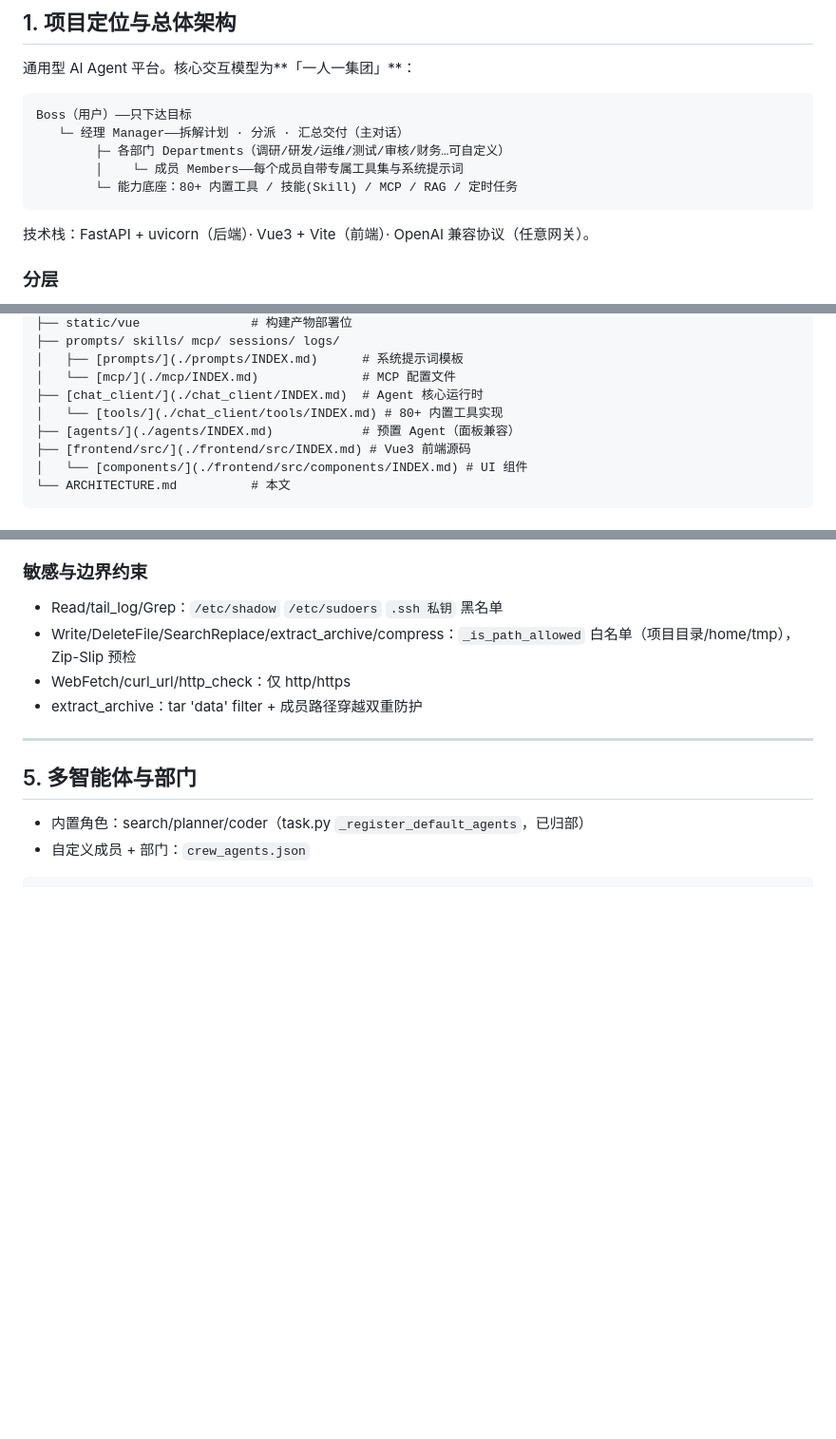
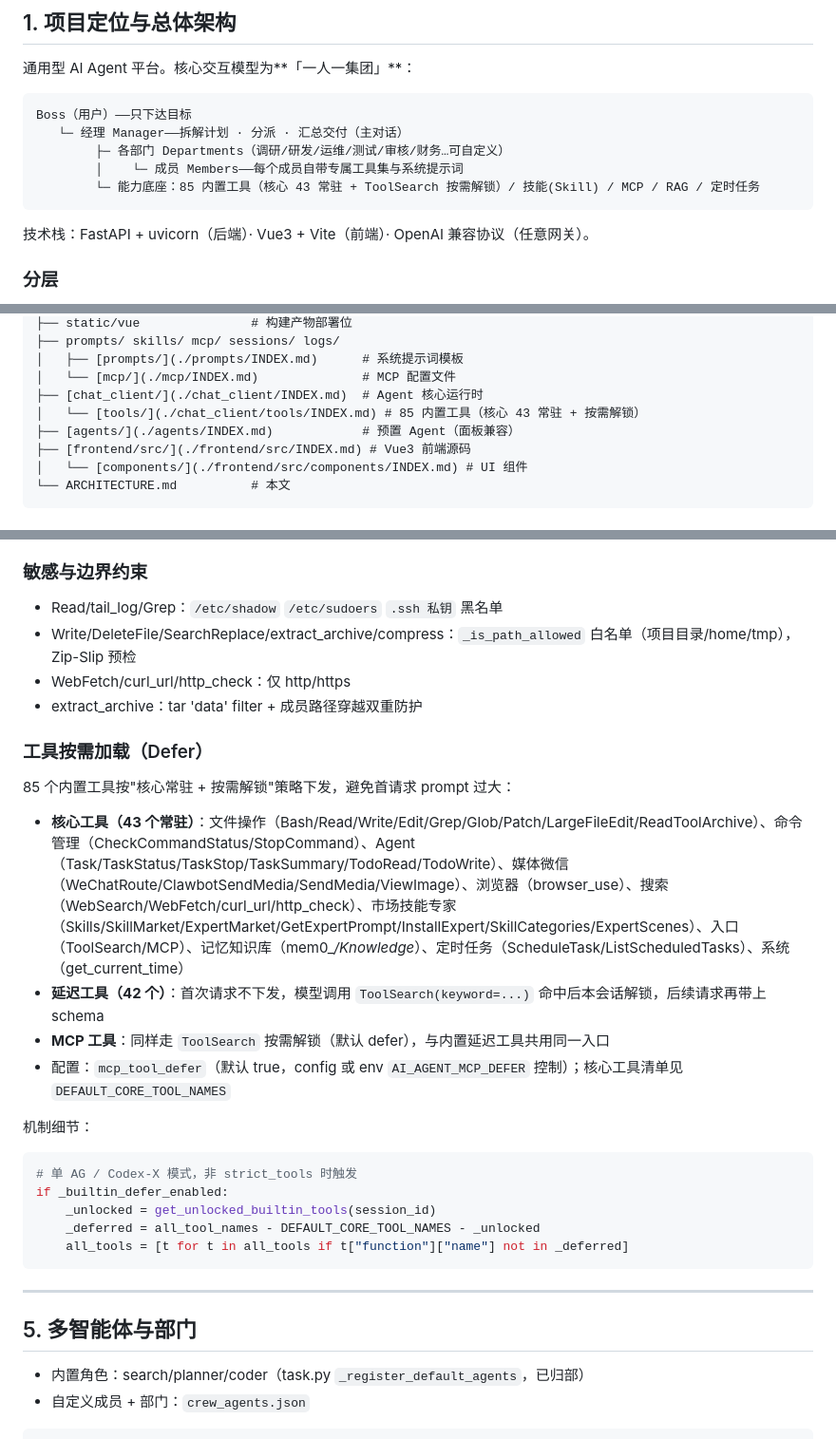
Before and after one commit to sxkiss/multi-agent, a Markdown page: ARCHITECTURE.md, 3 parts joined by grey strips. Shown at 95% size. GitHub-like rendering; blank space fills up the shorter version.

````diff
--- a/ARCHITECTURE.md
+++ b/ARCHITECTURE.md
@@ -17,7 +17,7 @@ Boss（用户）——只下达目标
    └─ 经理 Manager——拆解计划 · 分派 · 汇总交付（主对话）
         ├─ 各部门 Departments（调研/研发/运维/测试/审核/财务…可自定义）
         │    └─ 成员 Members——每个成员自带专属工具集与系统提示词
-        └─ 能力底座：80+ 内置工具 / 技能(Skill) / MCP / RAG / 定时任务
+        └─ 能力底座：85 内置工具（核心 43 常驻 + ToolSearch 按需解锁）/ 技能(Skill) / MCP / RAG / 定时任务
 ```
 
 技术栈：FastAPI + uvicorn（后端）· Vue3 + Vite（前端）· OpenAI 兼容协议（任意网关）。
@@ -72,7 +72,7 @@ Boss（用户）——只下达目标
 │   ├── [prompts/](./prompts/INDEX.md)      # 系统提示词模板
 │   └── [mcp/](./mcp/INDEX.md)              # MCP 配置文件
 ├── [chat_client/](./chat_client/INDEX.md)  # Agent 核心运行时
-│   └── [tools/](./chat_client/tools/INDEX.md) # 80+ 内置工具实现
+│   └── [tools/](./chat_client/tools/INDEX.md) # 85 内置工具（核心 43 常驻 + 按需解锁）
 ├── [agents/](./agents/INDEX.md)            # 预置 Agent（面板兼容）
 ├── [frontend/src/](./frontend/src/INDEX.md) # Vue3 前端源码
 │   └── [components/](./frontend/src/components/INDEX.md) # UI 组件
@@ -166,7 +166,27 @@ def my_tool(arg1: str, count: int = 10) -> str:
 - WebFetch/curl_url/http_check：仅 http/https
 - extract_archive：tar 'data' filter + 成员路径穿越双重防护
 
+### 工具按需加载（Defer）
+
+85 个内置工具按"核心常驻 + 按需解锁"策略下发，避免首请求 prompt 过大：
+
+- **核心工具（43 个常驻）**：文件操作（Bash/Read/Write/Edit/Grep/Glob/Patch/LargeFileEdit/ReadToolArchive）、命令管理（CheckCommandStatus/StopCommand）、Agent（Task/TaskStatus/TaskStop/TaskSummary/TodoRead/TodoWrite）、媒体微信（WeChatRoute/ClawbotSendMedia/SendMedia/ViewImage）、浏览器（browser_use）、搜索（WebSearch/WebFetch/curl_url/http_check）、市场技能专家（Skills/SkillMarket/ExpertMarket/GetExpertPrompt/InstallExpert/SkillCategories/ExpertScenes）、入口（ToolSearch/MCP）、记忆知识库（mem0_*/Knowledge*）、定时任务（ScheduleTask/ListScheduledTasks）、系统（get_current_time）
+- **延迟工具（42 个）**：首次请求不下发，模型调用 `ToolSearch(keyword=...)` 命中后本会话解锁，后续请求再带上 schema
+- **MCP 工具**：同样走 `ToolSearch` 按需解锁（默认 defer），与内置延迟工具共用同一入口
+- 配置：`mcp_tool_defer`（默认 true，config 或 env `AI_AGENT_MCP_DEFER` 控制）；核心工具清单见 `DEFAULT_CORE_TOOL_NAMES`
+
+机制细节：
+```python
+# 单 AG / Codex-X 模式，非 strict_tools 时触发
+if _builtin_defer_enabled:
+    _unlocked = get_unlocked_builtin_tools(session_id)
+    _deferred = all_tool_names - DEFAULT_CORE_TOOL_NAMES - _unlocked
+    all_tools = [t for t in all_tools if t["function"]["name"] not in _deferred]
+```
+
 ---
+
+
 
 ## 5. 多智能体与部门
 
````
Also changed, not shown: other parts of ARCHITECTURE.md (+2 -2 lines), README.md (+2 -1 lines).
